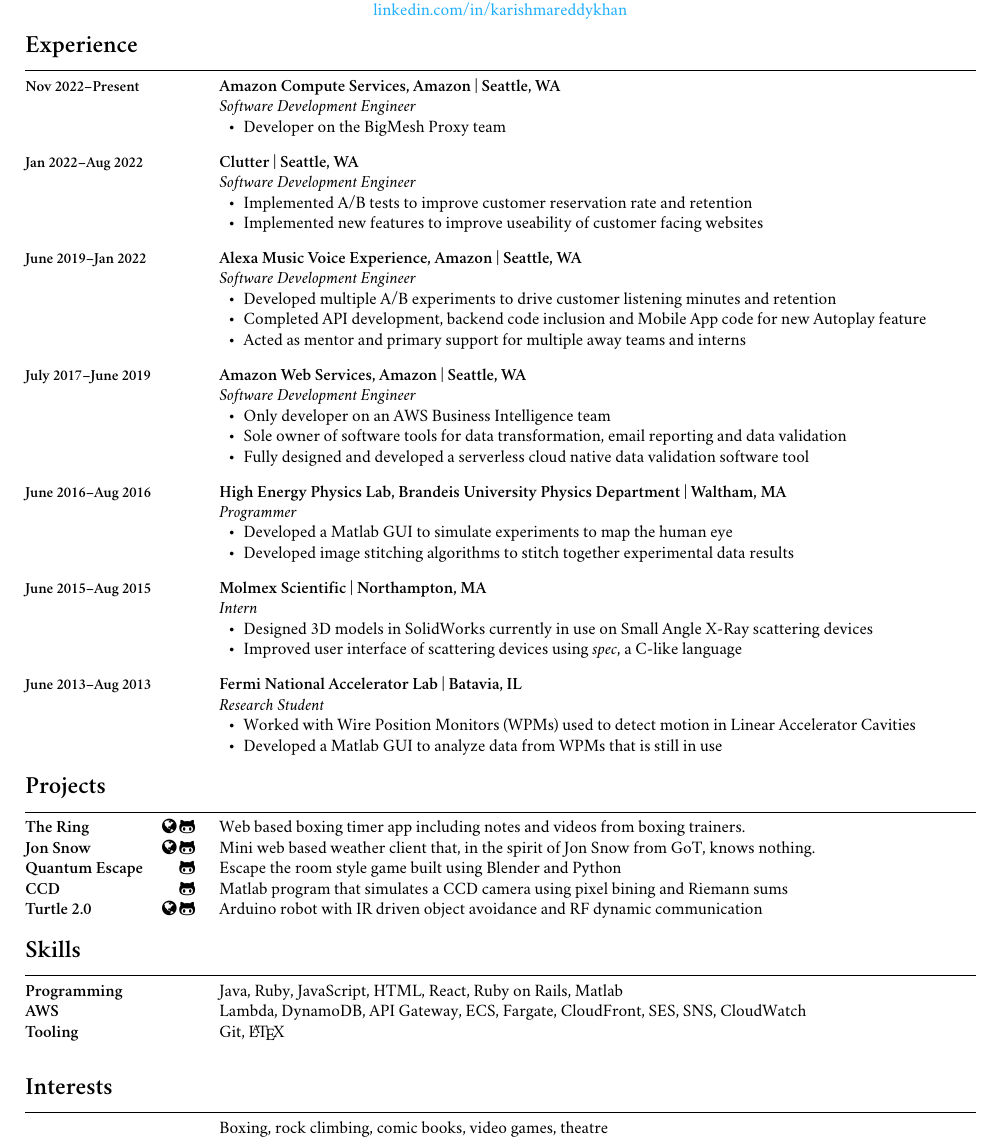
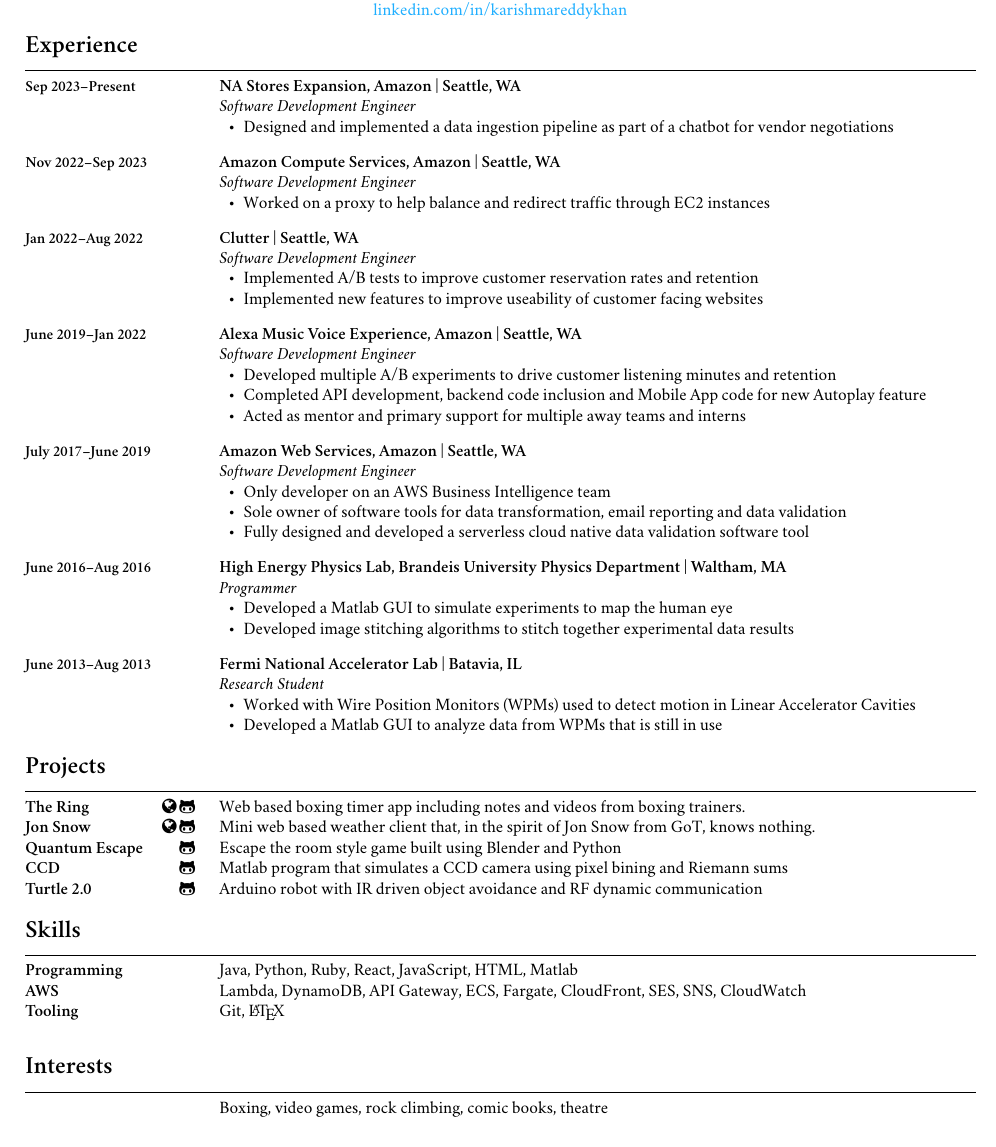
Before and after one commit to kreddykhan/resume, a LaTeX CV (kreddykhanresume.tex): part of the page, cut so that both start at the same text. Compiled offline with XeLaTeX; a missing font is replaced by an installed copy or a similar font.

Commit message:
adding latest amazon

```diff
--- a/kreddykhanresume.tex
+++ b/kreddykhanresume.tex
@@ -133,11 +133,19 @@
 % \ \\
 
 \begin{setmargins}{Experience}
-  \note{\textbf{\small Nov 2022--Present}}
+  \note{\textbf{\small Sep 2023--Present}}
+  \textbf{NA Stores Expansion, Amazon | Seattle, WA} \\
+  \emph{Software Development Engineer}
+  \begin{itemize}
+    \item Designed and implemented a data ingestion pipeline as part of a chatbot for vendor negotiations
+  \end{itemize}
+  \ \\[.3cm]
+
+  \note{\textbf{\small Nov 2022--Sep 2023}}
   \textbf{Amazon Compute Services, Amazon | Seattle, WA} \\
   \emph{Software Development Engineer}
   \begin{itemize}
-    \item Developer on the BigMesh Proxy team
+    \item Worked on a proxy to help balance and redirect traffic through EC2 instances
   \end{itemize}
   \ \\[.3cm]
 
@@ -145,7 +153,7 @@
   \textbf{Clutter | Seattle, WA} \\
   \emph{Software Development Engineer}
   \begin{itemize}
-    \item Implemented A/B tests to improve customer reservation rate and retention
+    \item Implemented A/B tests to improve customer reservation rates and retention
     \item Implemented new features to improve useability of customer facing websites
   \end{itemize}
   \ \\[.3cm]
@@ -189,15 +197,15 @@
   % \end{itemize}
   % \ \\[.3cm]
 
-  \note{\textbf{\small June 2015--Aug 2015}}
-  \textbf{Molmex Scientific | Northampton, MA} \\
-  \emph{Intern}
-  \begin{itemize}
-    % \item Company designed and manufactured Small Angle X-Ray scattering devices
-    \item Designed 3D models in SolidWorks currently in use on Small Angle X-Ray scattering devices
-    \item Improved user interface of scattering devices using \emph{spec}, a C-like language
-  \end{itemize}
-  \ \\[.3cm]
+  % \note{\textbf{\small June 2015--Aug 2015}}
+  % \textbf{Molmex Scientific | Northampton, MA} \\
+  % \emph{Intern}
+  % \begin{itemize}
+  %   % \item Company designed and manufactured Small Angle X-Ray scattering devices
+  %   \item Designed 3D models in SolidWorks currently in use on Small Angle X-Ray scattering devices
+  %   \item Improved user interface of scattering devices using \emph{spec}, a C-like language
+  % \end{itemize}
+  % \ \\[.3cm]
 
   % \note{\textbf{\small May 2012--May 2015}}
   % \textbf{Mount Holyoke College, Atomic Force Microscopy Lab | South Hadley, MA} \\
@@ -236,7 +244,8 @@
   \note{\raggedleft\href{https://github.com/kreddykhan/CCD-Camera-Simulator}{\textcolor{black}{\normalsize\faGithubAlt}}}
   Matlab program that simulates a CCD camera using pixel bining and Riemann sums\\
   \note{\textbf{\normalsize Turtle 2.0}}
-  \note{\raggedleft\href{https://sites.google.com/a/mtholyoke.edu/cs-243-spring-15---reddy22k/home/project-2-remote-control-car}{\textcolor{black}{\normalsize\faGlobe}} \href{https://github.com/kreddykhan/turtle}{\textcolor{black}{\normalsize\faGithubAlt}}}
+  % \note{\raggedleft\href{https://sites.google.com/a/mtholyoke.edu/cs-243-spring-15---reddy22k/home/project-2-remote-control-car}{\textcolor{black}{\normalsize\faGlobe}} \href{https://github.com/kreddykhan/turtle}{\textcolor{black}{\normalsize\faGithubAlt}}}
+  \note{\raggedleft\href{https://github.com/kreddykhan/turtle}{\textcolor{black}{\normalsize\faGithubAlt}}}
   Arduino robot with IR driven object avoidance and RF dynamic communication\\
   % \note{\textbf{\small Jan 2015 -- May 2015}}
   % \textbf{GPS:} Robotic car capable of receiving and navigating towards GPS co-ordinates\\
@@ -245,7 +254,7 @@
 
 \begin{setmargins}{Skills}
   \note{\textbf{\normalsize Programming}}
-  Java, Ruby, JavaScript, HTML, React, Ruby on Rails, Matlab\\
+  Java, Python, Ruby, React, JavaScript, HTML, Matlab\\
   \note{\textbf{\normalsize AWS}}
   Lambda, DynamoDB, API Gateway, ECS, Fargate, CloudFront, SES, SNS, CloudWatch\\
   % \note{\textbf{\normalsize Frameworks}}
@@ -268,7 +277,7 @@
 % \ \\
 
 \begin{setmargins}{Interests}
-  Boxing, rock climbing, comic books, video games, theatre\\
+  Boxing, video games, rock climbing, comic books, theatre\\
 \end{setmargins}
 
 \end{document}
```
Also changed, not shown: kreddykhanresume.pdf, 1 other file.
